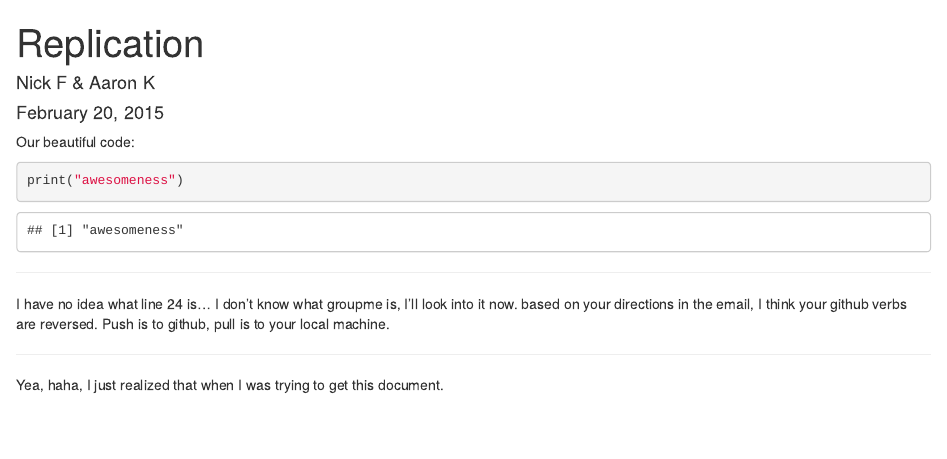
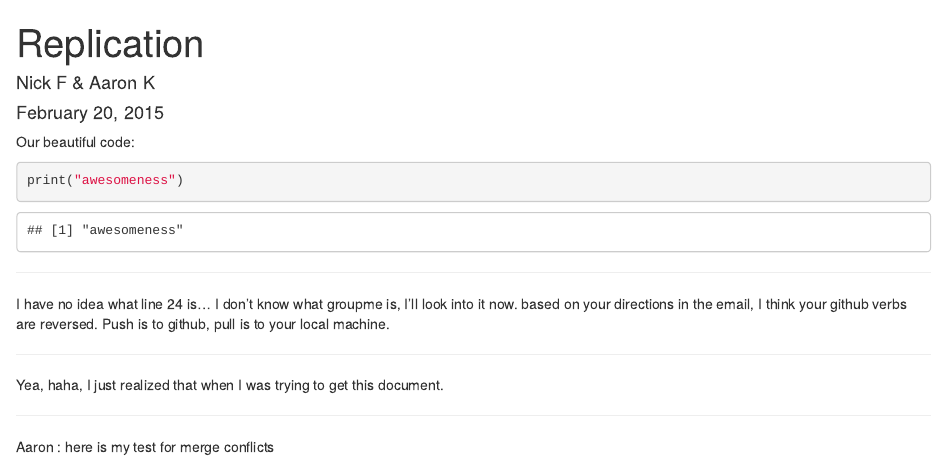
Before and after one commit to lolNickFox/ah_replication, an R Markdown document (Replicate.Rmd): the page in a window 1100 px wide, from its top. Rendered offline with R 4.5, knitr and Pandoc, with nearby package versions.

Commit message:
merging....

```diff
--- a/Replicate.Rmd
+++ b/Replicate.Rmd
@@ -19,3 +19,7 @@ I don't know what groupme is, I'll look into it now.  based on your directions i
 ---
 
 Yea, haha, I just realized that when I was trying to get this document.
+
+---
+
+Aaron : here is my test for merge conflicts
```
